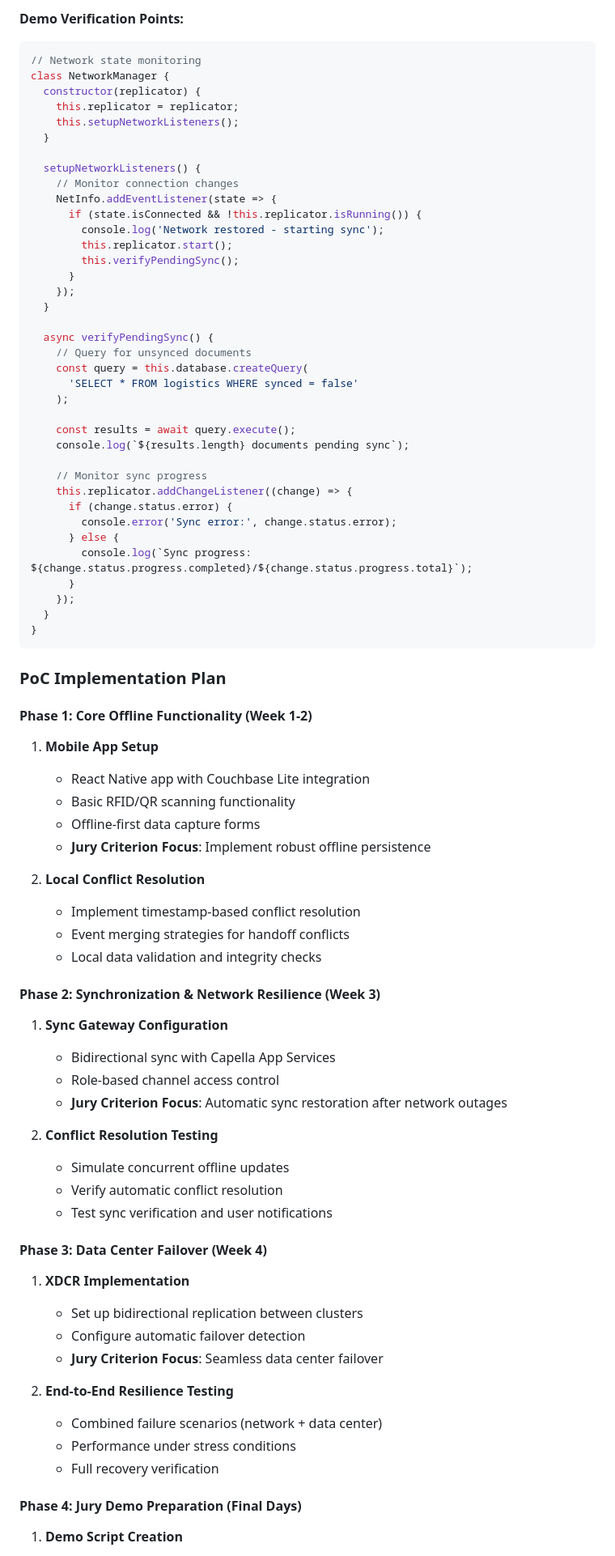
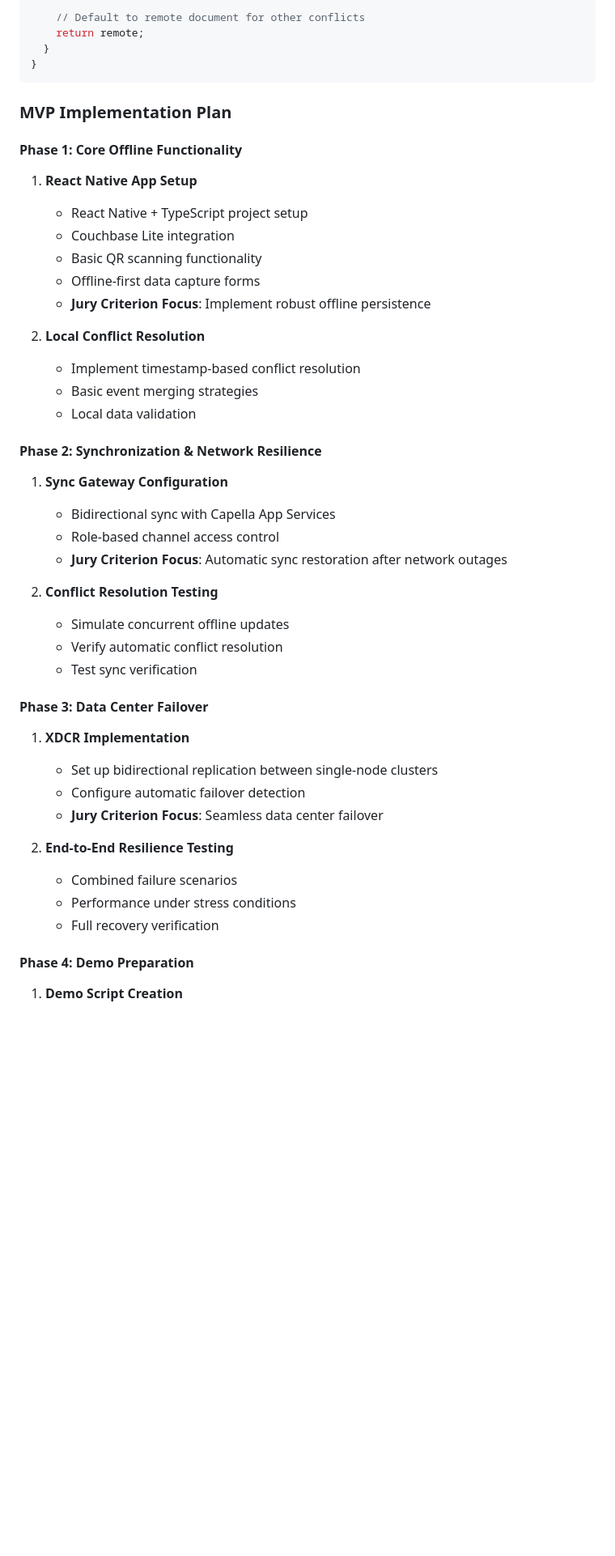
Before and after one commit to metinaydar/Unbroken, a Markdown page: README.md, the part around one of its changes. Shown at 81% size. GitHub-like rendering; blank space fills up the shorter version.

````diff
--- a/README.md
+++ b/README.md
@@ -328,59 +267,25 @@ resolveEventConflict(conflict) {
-**Demo Verification Points:**
-```javascript
-// Network state monitoring
-class NetworkManager {
-  constructor(replicator) {
-    this.replicator = replicator;
-    this.setupNetworkListeners();
-  }
-
-  setupNetworkListeners() {
-    // Monitor connection changes
-    NetInfo.addEventListener(state => {
-      if (state.isConnected && !this.replicator.isRunning()) {
-        console.log('Network restored - starting sync');
-        this.replicator.start();
-        this.verifyPendingSync();
-      }
-    });
-  }
-
-  async verifyPendingSync() {
-    // Query for unsynced documents
-    const query = this.database.createQuery(
-      'SELECT * FROM logistics WHERE synced = false'
-    );
-
-    const results = await query.execute();
-    console.log(`${results.length} documents pending sync`);
-
-    // Monitor sync progress
-    this.replicator.addChangeListener((change) => {
-      if (change.status.error) {
-        console.error('Sync error:', change.status.error);
-      } else {
-        console.log(`Sync progress: ${change.status.progress.completed}/${change.status.progress.total}`);
-      }
-    });
+    // Default to remote document for other conflicts
+    return remote;
   }
 }
 ```
 
-### PoC Implementation Plan
+### MVP Implementation Plan
 
-#### Phase 1: Core Offline Functionality (Week 1-2)
-1. **Mobile App Setup**
-   - React Native app with Couchbase Lite integration
-   - Basic RFID/QR scanning functionality
+#### Phase 1: Core Offline Functionality
+1. **React Native App Setup**
+   - React Native + TypeScript project setup
+   - Couchbase Lite integration
+   - Basic QR scanning functionality
    - Offline-first data capture forms
    - **Jury Criterion Focus**: Implement robust offline persistence
 
 2. **Local Conflict Resolution**
    - Implement timestamp-based conflict resolution
-   - Event merging strategies for handoff conflicts
-   - Local data validation and integrity checks
+   - Basic event merging strategies
+   - Local data validation
 
-#### Phase 2: Synchronization & Network Resilience (Week 3)
+#### Phase 2: Synchronization & Network Resilience
 1. **Sync Gateway Configuration**
    - Bidirectional sync with Capella App Services
    - Role-based channel access control
@@ -389,20 +294,20 @@ class NetworkManager {
 2. **Conflict Resolution Testing**
    - Simulate concurrent offline updates
    - Verify automatic conflict resolution
-   - Test sync verification and user notifications
+   - Test sync verification
 
-#### Phase 3: Data Center Failover (Week 4)
+#### Phase 3: Data Center Failover
 1. **XDCR Implementation**
-   - Set up bidirectional replication between clusters
+   - Set up bidirectional replication between single-node clusters
    - Configure automatic failover detection
    - **Jury Criterion Focus**: Seamless data center failover
 
 2. **End-to-End Resilience Testing**
-   - Combined failure scenarios (network + data center)
+   - Combined failure scenarios
    - Performance under stress conditions
    - Full recovery verification
 
-#### Phase 4: Jury Demo Preparation (Final Days)
+#### Phase 4: Demo Preparation
 1. **Demo Script Creation**
    - Rehearse specific jury test scenarios
    - Prepare clear success criteria demonstrations
````
Also changed, not shown: other parts of README.md (+147 -242 lines).
